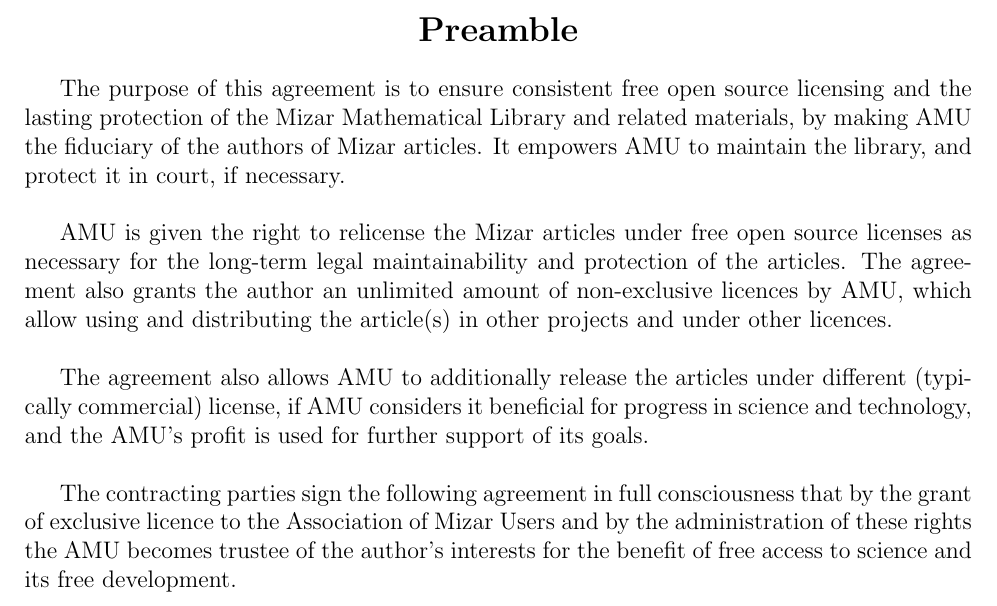
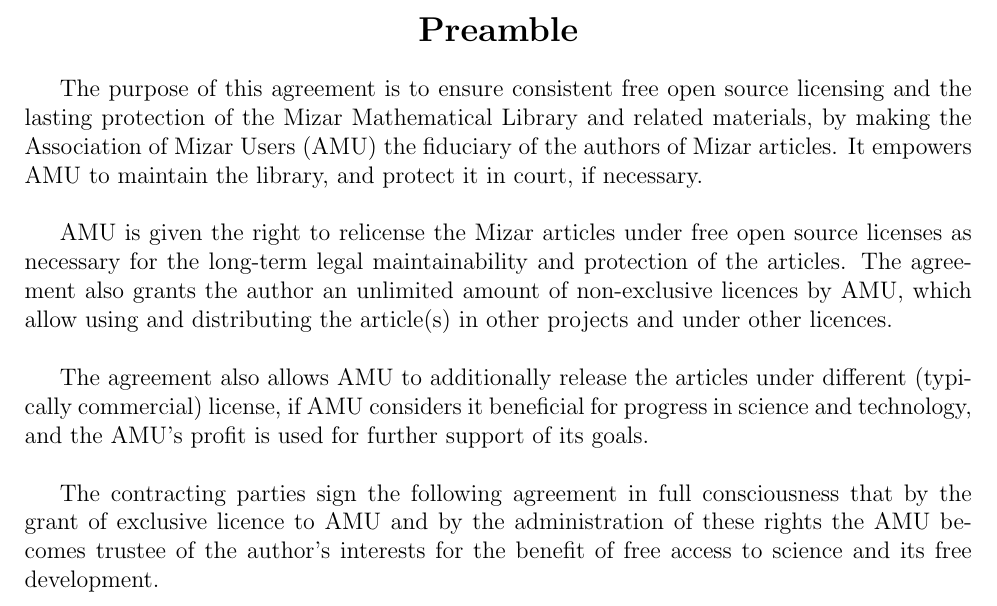
Before and after one commit to JUrban/MMLLicense, a LaTeX document (Mizar_FLA.tex): part of page 1 of 4, cut so that both start at the same text. Compiled offline with pdfLaTeX.

Commit message:
defined AMU in the beginning

```diff
--- a/Mizar_FLA.tex
+++ b/Mizar_FLA.tex
@@ -82,7 +82,8 @@
 
 The purpose of this agreement is to ensure consistent free open source
 licensing and the lasting protection of the Mizar Mathematical Library
-and related materials, by making AMU the fiduciary of the authors of
+and related materials, by making the
+Association of Mizar Users (AMU) the fiduciary of the authors of
 Mizar articles.  It empowers AMU to maintain the library, and protect
 it in court, if necessary.\\
 
@@ -100,10 +101,9 @@
 of its goals.\\
 
 The contracting parties sign the following agreement in full
-consciousness that by the grant of exclusive licence to the
-Association of Mizar Users and by the administration of these rights
-the AMU becomes trustee of the author's interests for
-the benefit of free access to science and its free development.\\
+consciousness that by the grant of exclusive licence to AMU and by the
+administration of these rights the AMU becomes trustee of the author's
+interests for the benefit of free access to science and its free development.\\
 
 
 
```
